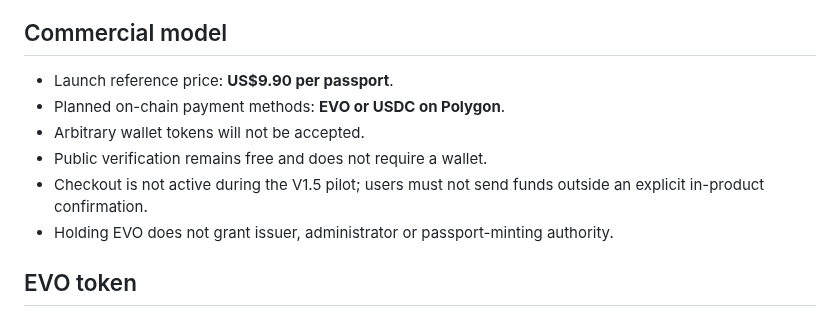
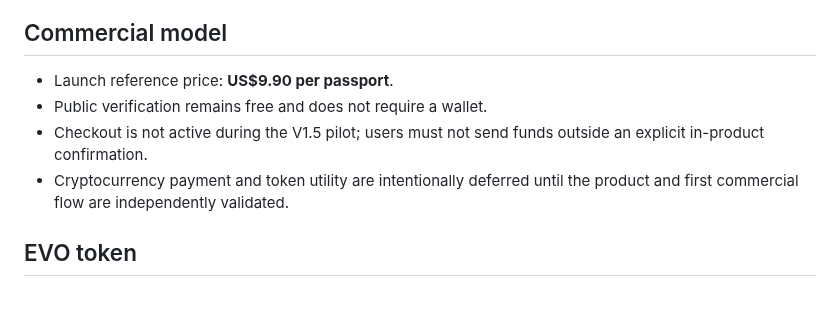
Before and after one commit to lionelricca/evo-protocol, a Markdown page: README.md, the part around the change. GitHub-like rendering.

Commit message:
docs: defer token utility until after commercial validation

```diff
--- a/README.md
+++ b/README.md
@@ -28,11 +28,9 @@ The next layer is the **EVO Reality Graph**: one continuously evolving trust sta
 ## Commercial model
 
 - Launch reference price: **US$9.90 per passport**.
-- Planned on-chain payment methods: **EVO or USDC on Polygon**.
-- Arbitrary wallet tokens will not be accepted.
 - Public verification remains free and does not require a wallet.
 - Checkout is not active during the V1.5 pilot; users must not send funds outside an explicit in-product confirmation.
-- Holding EVO does not grant issuer, administrator or passport-minting authority.
+- Cryptocurrency payment and token utility are intentionally deferred until the product and first commercial flow are independently validated.
 
 ## EVO token
 
```
